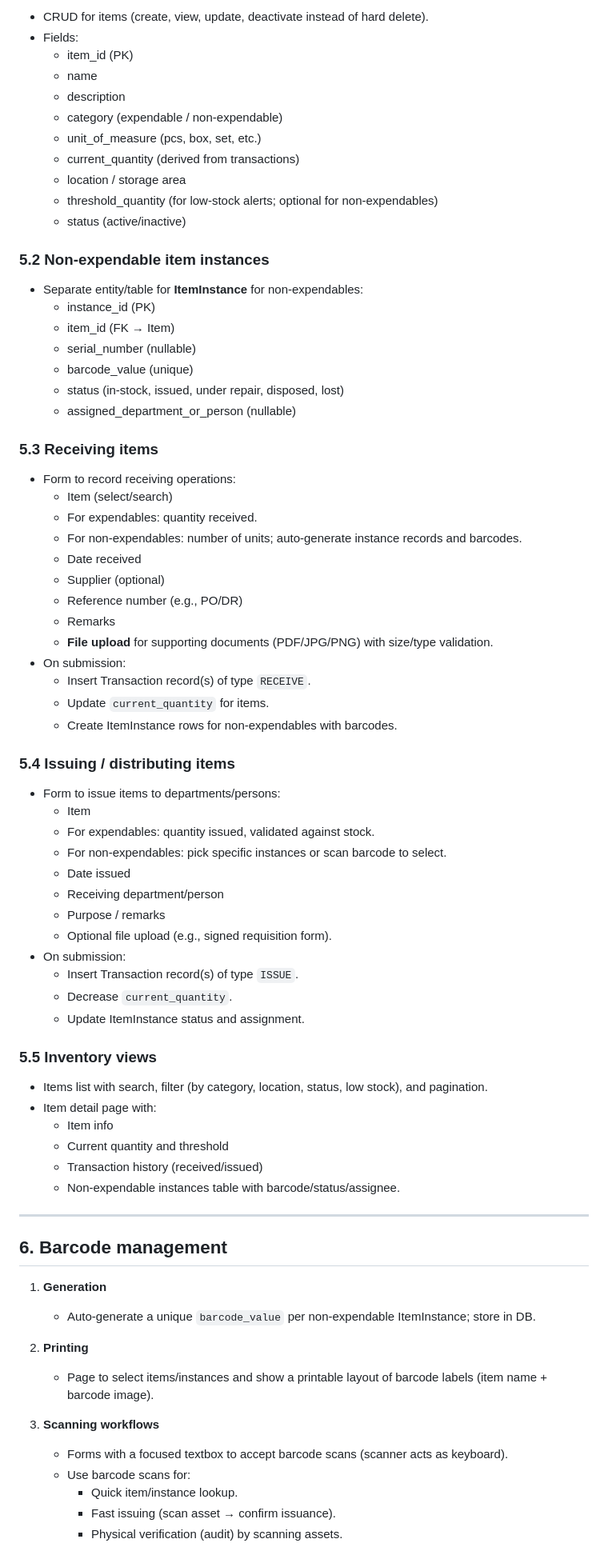
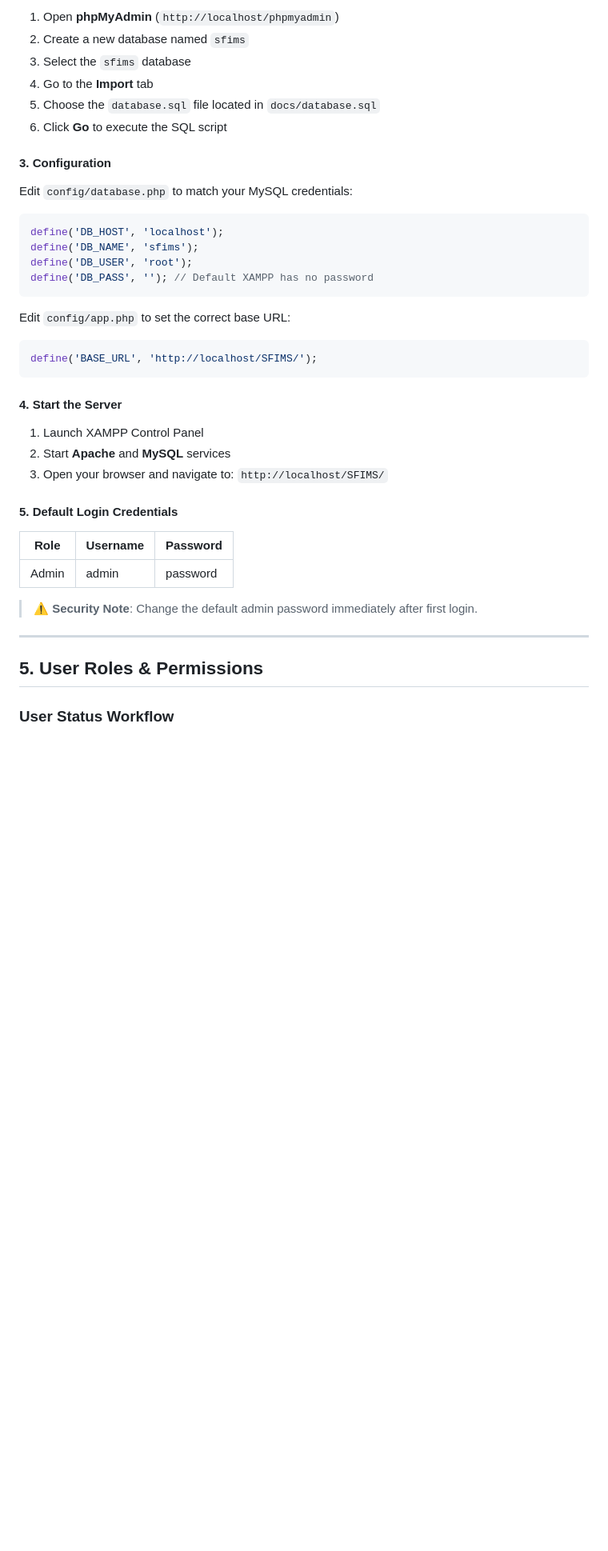
Before and after one commit to Abuan-JN/SFIMS, a Markdown page: README.md, the part around one of its changes. Shown at 80% size. Rendered like a GitHub page; blank space fills up the shorter version.

Commit message:
docs: Update README.md with comprehensive project overview, technology stack, and installation guide

````diff
--- a/README.md
+++ b/README.md
@@ -112,80 +160,45 @@ Implement a public registration flow plus admin approval:
 
-- CRUD for items (create, view, update, deactivate instead of hard delete).
-- Fields:
-  - item_id (PK)
-  - name
-  - description
-  - category (expendable / non‑expendable)
-  - unit_of_measure (pcs, box, set, etc.)
-  - current_quantity (derived from transactions)
-  - location / storage area
-  - threshold_quantity (for low-stock alerts; optional for non‑expendables)
-  - status (active/inactive)
+1. Open **phpMyAdmin** (`http://localhost/phpmyadmin`)
+2. Create a new database named `sfims`
+3. Select the `sfims` database
+4. Go to the **Import** tab
+5. Choose the `database.sql` file located in `docs/database.sql`
+6. Click **Go** to execute the SQL script
 
-### 5.2 Non‑expendable item instances
+#### 3. Configuration
 
-- Separate entity/table for **ItemInstance** for non‑expendables:
-  - instance_id (PK)
-  - item_id (FK → Item)
-  - serial_number (nullable)
-  - barcode_value (unique)
-  - status (in-stock, issued, under repair, disposed, lost)
-  - assigned_department_or_person (nullable)
+Edit `config/database.php` to match your MySQL credentials:
 
-### 5.3 Receiving items
+```php
+define('DB_HOST', 'localhost');
+define('DB_NAME', 'sfims');
+define('DB_USER', 'root');
+define('DB_PASS', ''); // Default XAMPP has no password
+```
 
-- Form to record receiving operations:
-  - Item (select/search)
-  - For expendables: quantity received.
-  - For non‑expendables: number of units; auto-generate instance records and barcodes.
-  - Date received
-  - Supplier (optional)
-  - Reference number (e.g., PO/DR)
-  - Remarks
-  - **File upload** for supporting documents (PDF/JPG/PNG) with size/type validation.
-- On submission:
-  - Insert Transaction record(s) of type `RECEIVE`.
-  - Update `current_quantity` for items.
-  - Create ItemInstance rows for non‑expendables with barcodes.
+Edit `config/app.php` to set the correct base URL:
 
-### 5.4 Issuing / distributing items
+```php
+define('BASE_URL', 'http://localhost/SFIMS/');
+```
 
-- Form to issue items to departments/persons:
-  - Item
-  - For expendables: quantity issued, validated against stock.
-  - For non‑expendables: pick specific instances or scan barcode to select.
-  - Date issued
-  - Receiving department/person
-  - Purpose / remarks
-  - Optional file upload (e.g., signed requisition form).
-- On submission:
-  - Insert Transaction record(s) of type `ISSUE`.
-  - Decrease `current_quantity`.
-  - Update ItemInstance status and assignment.
+#### 4. Start the Server
 
-### 5.5 Inventory views
+1. Launch XAMPP Control Panel
+2. Start **Apache** and **MySQL** services
+3. Open your browser and navigate to: `http://localhost/SFIMS/`
 
-- Items list with search, filter (by category, location, status, low stock), and pagination.
-- Item detail page with:
-  - Item info
-  - Current quantity and threshold
-  - Transaction history (received/issued)
-  - Non‑expendable instances table with barcode/status/assignee.
+#### 5. Default Login Credentials
 
-***
+| Role     | Username | Password  |
+|----------|----------|-----------|
+| Admin    | admin    | password  |
 
-## 6. Barcode management
+> ⚠️ **Security Note**: Change the default admin password immediately after first login.
 
-1. **Generation**
-   - Auto-generate a unique `barcode_value` per non‑expendable ItemInstance; store in DB.
+---
 
-2. **Printing**
-   - Page to select items/instances and show a printable layout of barcode labels (item name + barcode image).
+## 5. User Roles & Permissions
 
-3. **Scanning workflows**
-   - Forms with a focused textbox to accept barcode scans (scanner acts as keyboard).
-   - Use barcode scans for:
-     - Quick item/instance lookup.
-     - Fast issuing (scan asset → confirm issuance).
-     - Physical verification (audit) by scanning assets.
+### User Status Workflow
 
````
Also changed, not shown: other parts of README.md (+413 -148 lines).
